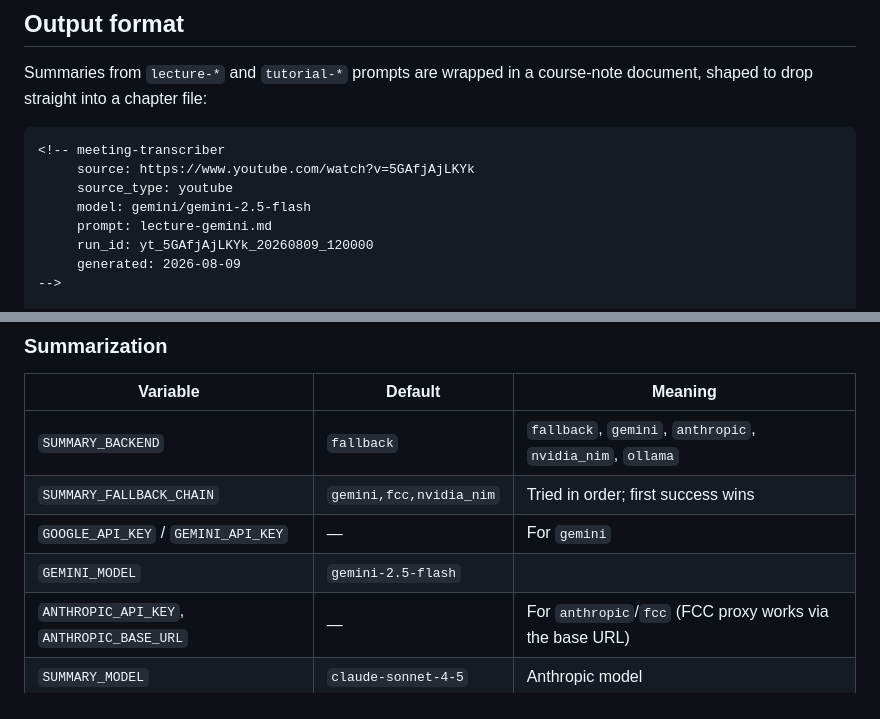
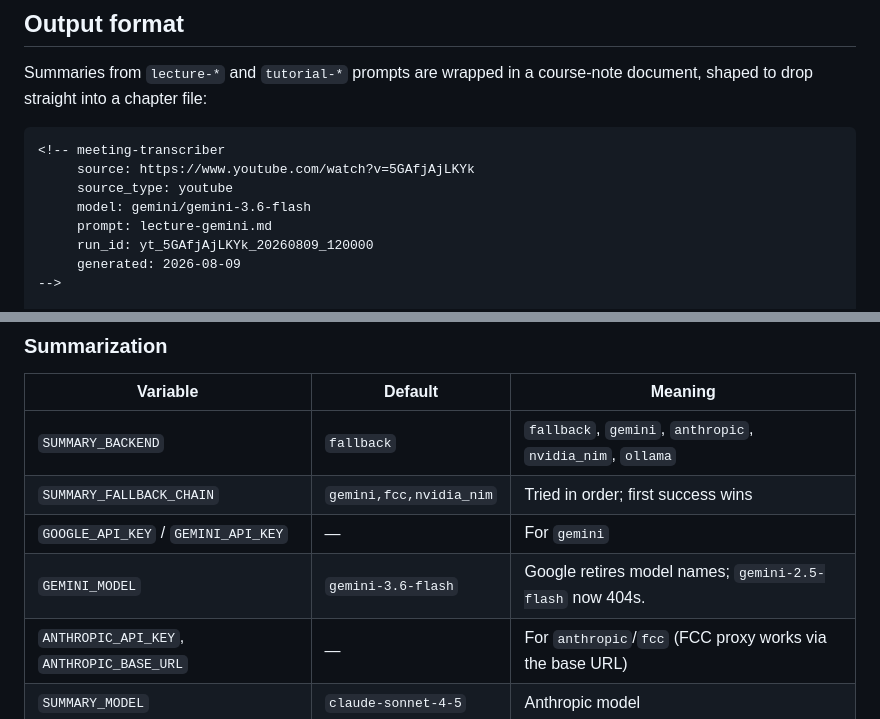
Before and after one commit to kkattmos/meeting-transcriber, a Markdown page: README.md, 2 parts joined by grey strips. Drawn GitHub-style.

Commit message:
Update README's Gemini model references
Follows the .env.example default off the retired gemini-2.5-flash.

Co-Authored-By: Claude Opus 5 <noreply@anthropic.com>

```diff
--- a/README.md
+++ b/README.md
@@ -406,7 +406,7 @@ course-note document, shaped to drop straight into a chapter file:
 <!-- meeting-transcriber
      source: https://www.youtube.com/watch?v=5GAfjAjLKYk
      source_type: youtube
-     model: gemini/gemini-2.5-flash
+     model: gemini/gemini-3.6-flash
      prompt: lecture-gemini.md
      run_id: yt_5GAfjAjLKYk_20260809_120000
      generated: 2026-08-09
@@ -460,7 +460,7 @@ work: `SUMMARY_BACKEND=gemini ./pipeline.sh ...`.
 | `SUMMARY_BACKEND` | `fallback` | `fallback`, `gemini`, `anthropic`, `nvidia_nim`, `ollama` |
 | `SUMMARY_FALLBACK_CHAIN` | `gemini,fcc,nvidia_nim` | Tried in order; first success wins |
 | `GOOGLE_API_KEY` / `GEMINI_API_KEY` | — | For `gemini` |
-| `GEMINI_MODEL` | `gemini-2.5-flash` | |
+| `GEMINI_MODEL` | `gemini-3.6-flash` | Google retires model names; `gemini-2.5-flash` now 404s. |
 | `ANTHROPIC_API_KEY`, `ANTHROPIC_BASE_URL` | — | For `anthropic`/`fcc` (FCC proxy works via the base URL) |
 | `SUMMARY_MODEL` | `claude-sonnet-4-5` | Anthropic model |
 | `NVIDIA_NIM_API_KEY`, `NVIDIA_NIM_MODEL` | — | For `nvidia_nim` |
```
